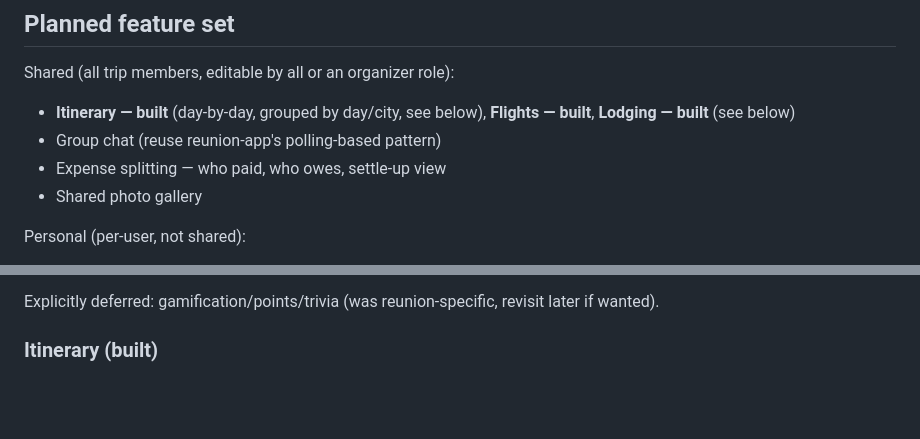
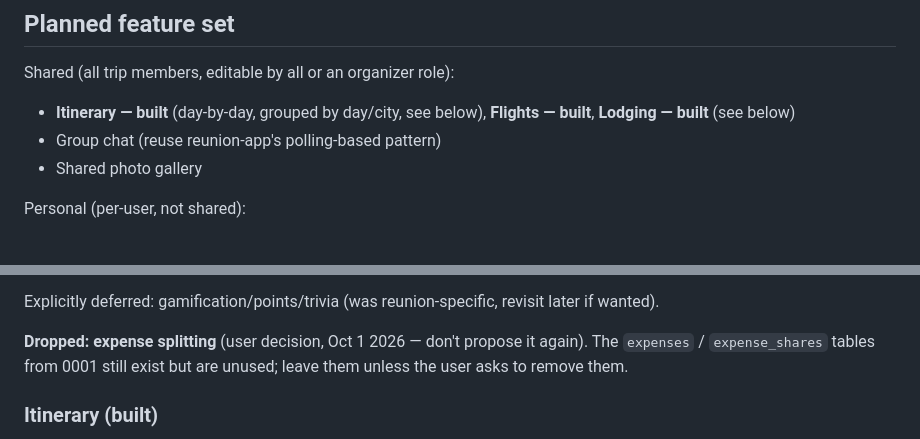
Before and after one commit to benjaminjakeallen-alt/epicasia, a Markdown page: CLAUDE.md, 2 parts joined by grey strips. Drawn GitHub-style; blank space fills up the shorter version.

Commit message:
Drop expense splitting from the planned features
Co-Authored-By: Claude Opus 5.5 <noreply@anthropic.com>
Claude-Session: https://claude.ai/code/session_019d7GSZZNVXBcZg2UB2Ljpb

```diff
--- a/CLAUDE.md
+++ b/CLAUDE.md
@@ -12,7 +12,6 @@ Shared (all trip members, editable by all or an organizer role):
 - **Itinerary — built** (day-by-day, grouped by day/city, see below),
   **Flights — built**, **Lodging — built** (see below)
 - Group chat (reuse reunion-app's polling-based pattern)
-- Expense splitting — who paid, who owes, settle-up view
 - Shared photo gallery
 
 Personal (per-user, not shared):
@@ -68,6 +67,10 @@ through them. Build it with standard accessibility practice:
 
 Explicitly deferred: gamification/points/trivia (was reunion-specific,
 revisit later if wanted).
+
+**Dropped: expense splitting** (user decision, Oct 1 2026 — don't propose
+it again). The `expenses` / `expense_shares` tables from 0001 still exist
+but are unused; leave them unless the user asks to remove them.
 
 ### Itinerary (built)
 
```
